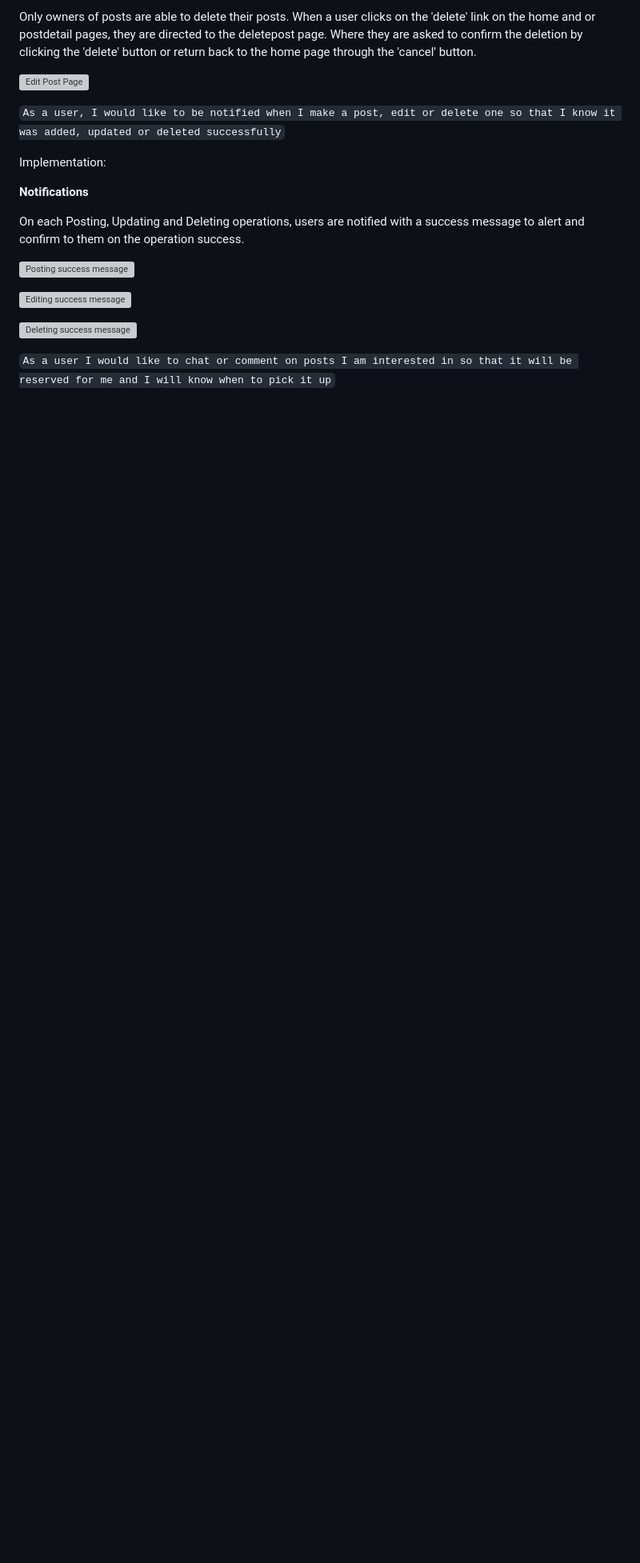
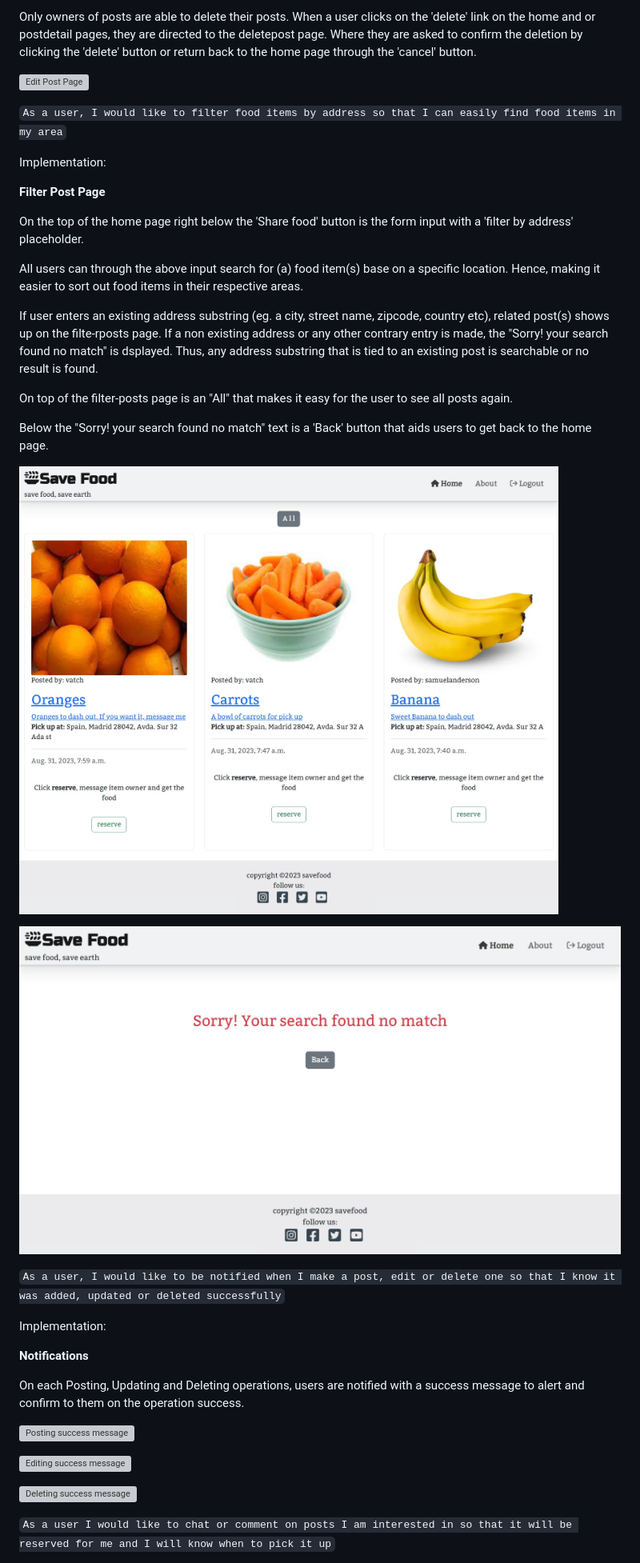
Before and after one commit to samuelandersoncodes/save-food, a Markdown page: README.md, the part around the change printed below. Shown: that part at 80% size. GitHub-like rendering; pictures changed too: docs/readme_images/filtered-posts.jpg (added), docs/readme_images/no-match.jpg (added); blank space fills up the shorter version; grey boxes are pictures that could not be loaded.

Commit message:
docs: Add filter posts implementation

```diff
--- a/README.md
+++ b/README.md
@@ -349,6 +351,26 @@ On the top of this form is a heading that tells the purpose of the page 'to dele
 Only owners of posts are able to delete their posts. When a user clicks on the 'delete' link on the home and or postdetail pages, they are directed to the deletepost page. Where they are asked to confirm the deletion by clicking the 'delete' button or return back to the home page through the 'cancel' button.
 
 ![Edit Post Page](docs/readme_images/delete.jpg)
+
+``As a user, I would like to filter food items by address so that I can easily find food items in my area``
+
+Implementation:
+
+**Filter Post Page**
+
+On the top of the home page right below the 'Share food' button  is the form input with a 'filter by address' placeholder.
+
+All users can through the above input search for (a) food item(s) base on a specific location. Hence, making it easier to sort out food items in their respective areas.
+
+If user enters an existing address substring (eg. a city, street name, zipcode, country etc), related post(s) shows up on the filte-rposts page. If a non existing address or any other contrary entry is made, the "Sorry! your search found no match" is dsplayed. Thus, any address substring that is tied to an existing post is searchable or no result is found.
+
+On top of the filter-posts page is an "All" that makes it easy for the user to see all posts again.
+
+Below the "Sorry! your search found no match" text is a 'Back' button that aids users to get back to the home page.
+
+![Filter Post Page](docs/readme_images/filtered-posts.jpg)
+
+![Filter Post Page / no match](docs/readme_images/no-match.jpg)
 
 ``As a user, I would like to be notified when I make a post, edit or delete one so that I know it was added, updated or deleted successfully``
 
```
Also changed, not shown: other parts of README.md (+2 -0 lines).
